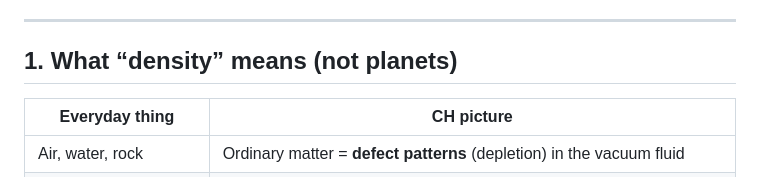
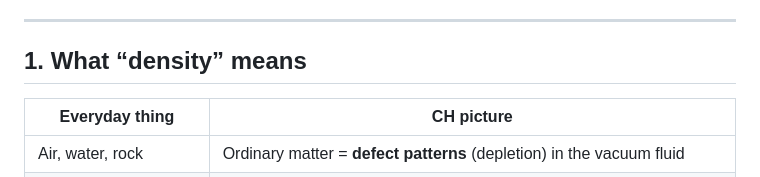
Before and after one commit to G-Web-Essentials/CH-A-Gross-Pitaevskii-Superfluid-Vacuum, a Markdown page: docs/ch-universal-laws-plain-english.md, the part around the change. Drawn GitHub-style.

```diff
--- a/docs/ch-universal-laws-plain-english.md
+++ b/docs/ch-universal-laws-plain-english.md
@@ -12,7 +12,7 @@
 
 ---
 
-## 1. What “density” means (not planets)
+## 1. What “density” means
 
 | Everyday thing | CH picture |
 |----------------|------------|
```
